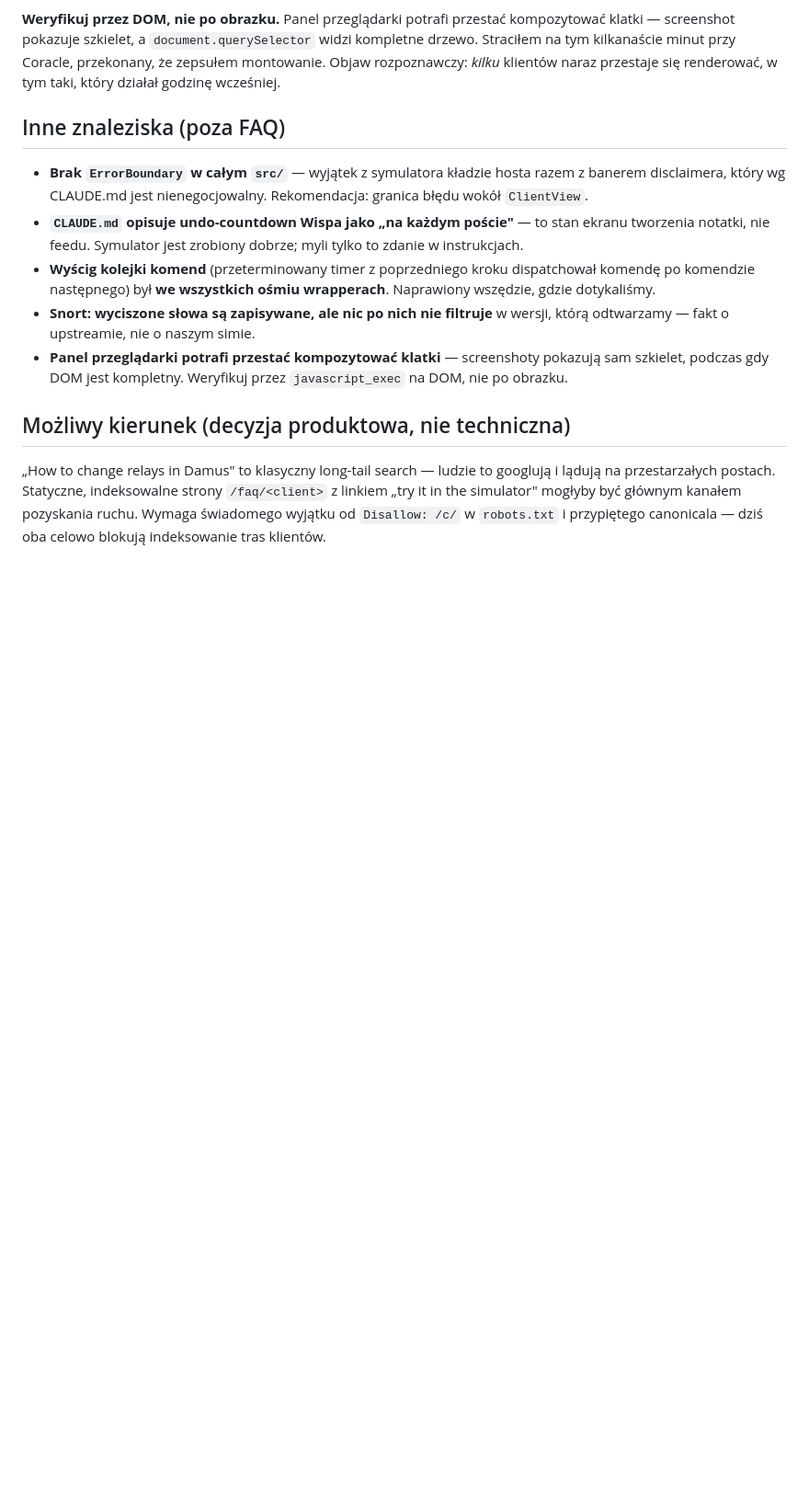
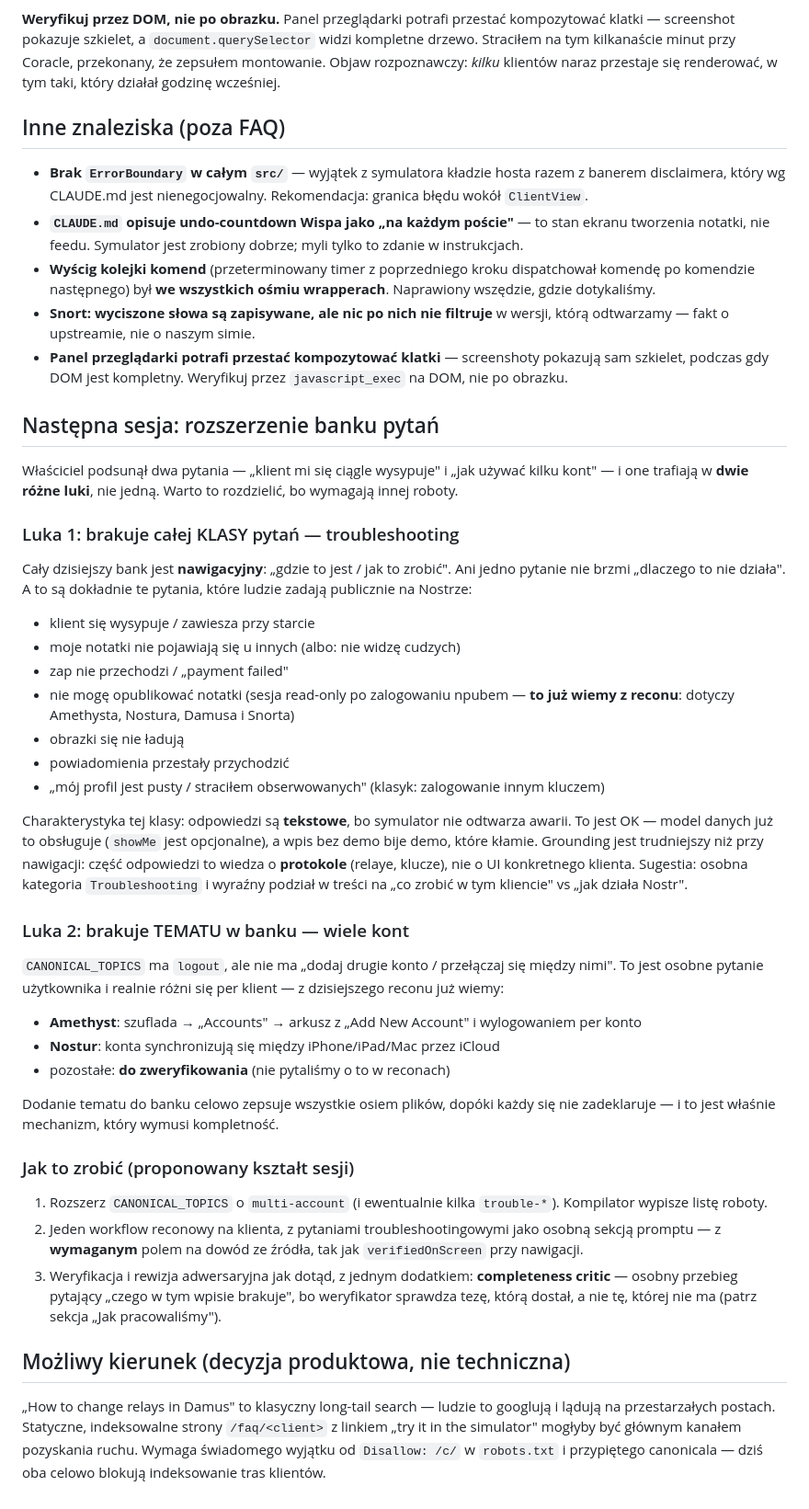
Before and after one commit to ptrio42/sandstr.app, a Markdown page: docs/FAQ.md, the part around the change. Shown at 92% size. Drawn GitHub-style; blank space fills up the shorter version.

Commit message:
docs(faq): spec the next session — troubleshooting class + multi-account topic
The owner's two suggested questions ("a client keeps crashing", "how to
use multiple accounts") land in two different gaps, and separating them
is the point:

- the whole current bank is NAVIGATIONAL ("where is X"); not one entry
  asks "why doesn't this work". Crashes, notes not propagating, failed
  zaps, read-only sessions, missing images — these are what people
  actually ask publicly, they are text-only by nature, and part of the
  answer is protocol knowledge rather than any client's UI.
- multi-account is a missing TOPIC, not a missing class: the bank has
  logout but nothing about adding or switching accounts. Two clients are
  already grounded from this session's recon; the rest are unverified.

Also proposes the one process addition this session earned: a
completeness critic pass, since verifiers only ever check the claim they
were handed.

Co-Authored-By: Claude Fable 5 <noreply@anthropic.com>

```diff
--- a/docs/FAQ.md
+++ b/docs/FAQ.md
@@ -129,6 +129,53 @@ naraz przestaje się renderować, w tym taki, który działał godzinę wcześni
 - **Panel przeglądarki potrafi przestać kompozytować klatki** — screenshoty pokazują sam szkielet,
   podczas gdy DOM jest kompletny. Weryfikuj przez `javascript_exec` na DOM, nie po obrazku.
 
+## Następna sesja: rozszerzenie banku pytań
+
+Właściciel podsunął dwa pytania — „klient mi się ciągle wysypuje" i „jak używać kilku kont" — i one
+trafiają w **dwie różne luki**, nie jedną. Warto to rozdzielić, bo wymagają innej roboty.
+
+### Luka 1: brakuje całej KLASY pytań — troubleshooting
+
+Cały dzisiejszy bank jest **nawigacyjny**: „gdzie to jest / jak to zrobić". Ani jedno pytanie nie
+brzmi „dlaczego to nie działa". A to są dokładnie te pytania, które ludzie zadają publicznie na Nostrze:
+
+- klient się wysypuje / zawiesza przy starcie
+- moje notatki nie pojawiają się u innych (albo: nie widzę cudzych)
+- zap nie przechodzi / „payment failed"
+- nie mogę opublikować notatki (sesja read-only po zalogowaniu npubem — **to już wiemy z reconu**:
+  dotyczy Amethysta, Nostura, Damusa i Snorta)
+- obrazki się nie ładują
+- powiadomienia przestały przychodzić
+- „mój profil jest pusty / straciłem obserwowanych" (klasyk: zalogowanie innym kluczem)
+
+Charakterystyka tej klasy: odpowiedzi są **tekstowe**, bo symulator nie odtwarza awarii. To jest OK —
+model danych już to obsługuje (`showMe` jest opcjonalne), a wpis bez demo bije demo, które kłamie.
+Grounding jest trudniejszy niż przy nawigacji: część odpowiedzi to wiedza o **protokole** (relaye,
+klucze), nie o UI konkretnego klienta. Sugestia: osobna kategoria `Troubleshooting` i wyraźny podział
+w treści na „co zrobić w tym kliencie" vs „jak działa Nostr".
+
+### Luka 2: brakuje TEMATU w banku — wiele kont
+
+`CANONICAL_TOPICS` ma `logout`, ale nie ma „dodaj drugie konto / przełączaj się między nimi". To jest
+osobne pytanie użytkownika i realnie różni się per klient — z dzisiejszego reconu już wiemy:
+
+- **Amethyst**: szuflada → „Accounts" → arkusz z „Add New Account" i wylogowaniem per konto
+- **Nostur**: konta synchronizują się między iPhone/iPad/Mac przez iCloud
+- pozostałe: **do zweryfikowania** (nie pytaliśmy o to w reconach)
+
+Dodanie tematu do banku celowo zepsuje wszystkie osiem plików, dopóki każdy się nie zadeklaruje —
+i to jest właśnie mechanizm, który wymusi kompletność.
+
+### Jak to zrobić (proponowany kształt sesji)
+
+1. Rozszerz `CANONICAL_TOPICS` o `multi-account` (i ewentualnie kilka `trouble-*`). Kompilator wypisze
+   listę roboty.
+2. Jeden workflow reconowy na klienta, z pytaniami troubleshootingowymi jako osobną sekcją promptu —
+   z **wymaganym** polem na dowód ze źródła, tak jak `verifiedOnScreen` przy nawigacji.
+3. Weryfikacja i rewizja adwersaryjna jak dotąd, z jednym dodatkiem: **completeness critic** —
+   osobny przebieg pytający „czego w tym wpisie brakuje", bo weryfikator sprawdza tezę, którą dostał,
+   a nie tę, której nie ma (patrz sekcja „Jak pracowaliśmy").
+
 ## Możliwy kierunek (decyzja produktowa, nie techniczna)
 
 „How to change relays in Damus" to klasyczny long-tail search — ludzie to googlują i lądują na
```
